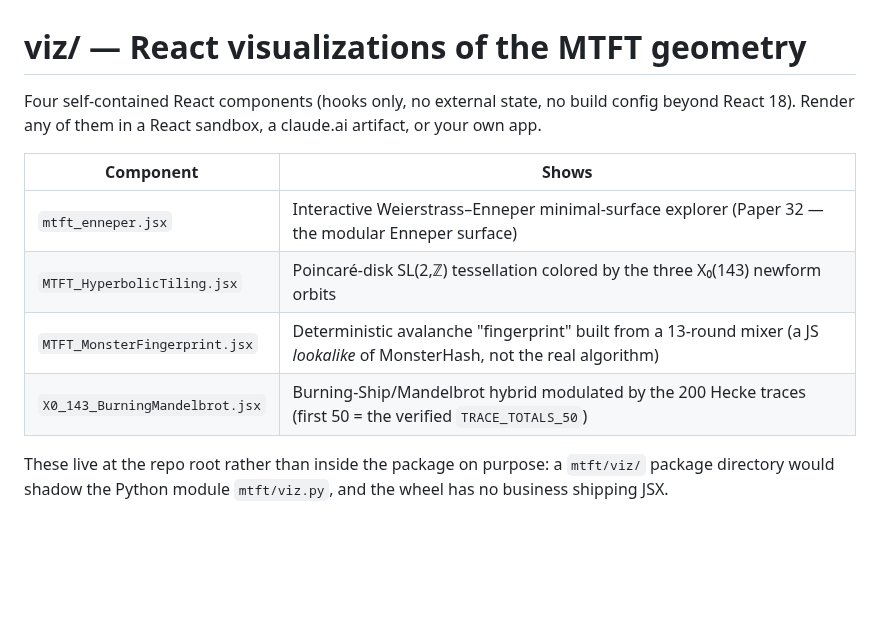
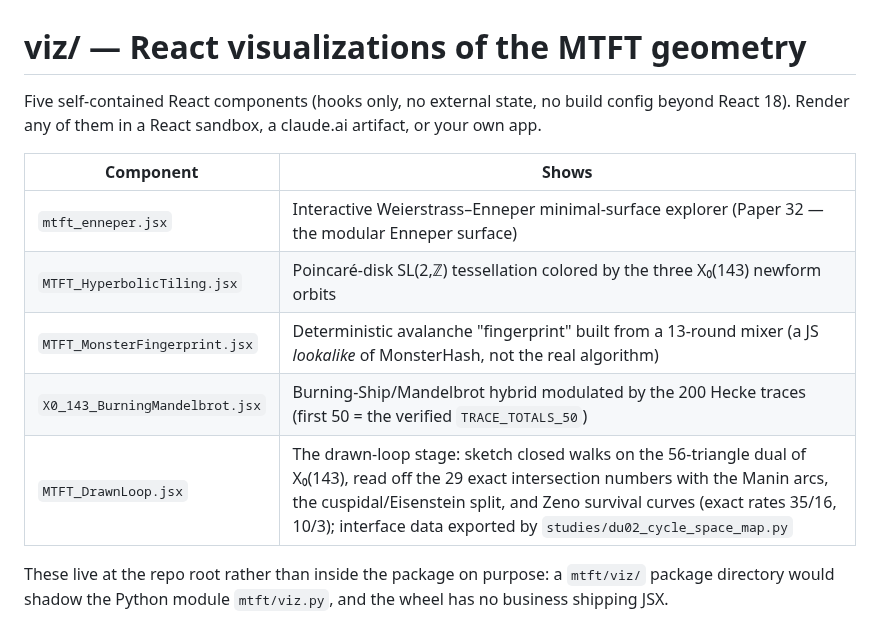
Before and after one commit to Kaizoku-Ronin/mtft, a Markdown page: viz/README.md, the part around the change. GitHub-like rendering; blank space fills up the shorter version.

```diff
--- a/viz/README.md
+++ b/viz/README.md
@@ -1,6 +1,6 @@
 # viz/ — React visualizations of the MTFT geometry
 
-Four self-contained React components (hooks only, no external state, no
+Five self-contained React components (hooks only, no external state, no
 build config beyond React 18).  Render any of them in a React sandbox,
 a claude.ai artifact, or your own app.
 
@@ -10,6 +10,7 @@ a claude.ai artifact, or your own app.
 | `MTFT_HyperbolicTiling.jsx` | Poincaré-disk SL(2,ℤ) tessellation colored by the three X₀(143) newform orbits |
 | `MTFT_MonsterFingerprint.jsx` | Deterministic avalanche "fingerprint" built from a 13-round mixer (a JS *lookalike* of MonsterHash, not the real algorithm) |
 | `X0_143_BurningMandelbrot.jsx` | Burning-Ship/Mandelbrot hybrid modulated by the 200 Hecke traces (first 50 = the verified `TRACE_TOTALS_50`) |
+| `MTFT_DrawnLoop.jsx` | The drawn-loop stage: sketch closed walks on the 56-triangle dual of X₀(143), read off the 29 exact intersection numbers with the Manin arcs, the cuspidal/Eisenstein split, and Zeno survival curves (exact rates 35/16, 10/3); interface data exported by `studies/du02_cycle_space_map.py` |
 
 These live at the repo root rather than inside the package on purpose:
 a `mtft/viz/` package directory would shadow the Python module
```
Also changed, not shown: CHANGELOG_v0114.md (added, +110 -0 lines), README.md (+16 -4 lines), viz/wavepacket_X0143.gif (added), 9 other files.
